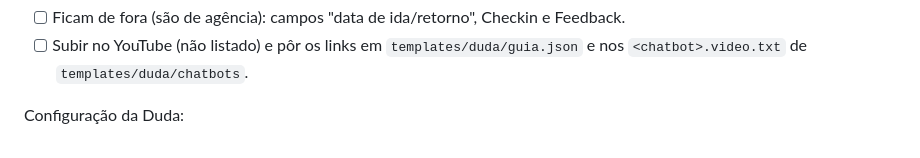
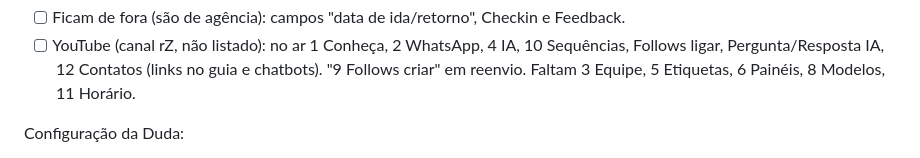
Before and after one commit to teixeirzkj/clonarfredy, a Markdown page: docs/PENDENCIAS.md, the part around one of its changes. Drawn GitHub-style.

Commit message:
Pendências: andamento dos vídeos da Duda
Co-Authored-By: Claude Opus 5.5 <noreply@anthropic.com>

```diff
--- a/docs/PENDENCIAS.md
+++ b/docs/PENDENCIAS.md
@@ -100,5 +100,5 @@ Vídeos da Duda (editar os da Frédy em vez de gravar tudo):
 - [ ] Ficam de fora (são de agência): campos "data de ida/retorno", Checkin e Feedback.
-- [ ] Subir no YouTube (não listado) e pôr os links em `templates/duda/guia.json` e nos `<chatbot>.video.txt` de `templates/duda/chatbots`.
+- [ ] YouTube (canal rZ, não listado): no ar 1 Conheça, 2 WhatsApp, 4 IA, 10 Sequências, Follows ligar, Pergunta/Resposta IA, 12 Contatos (links no guia e chatbots). "9 Follows criar" em reenvio. Faltam 3 Equipe, 5 Etiquetas, 6 Painéis, 8 Modelos, 11 Horário.
 
 Configuração da Duda:
 - [ ] Conta modelo da Duda: `WTS_MODEL_TOKEN_DUDA` na Vercel + Redeploy. Libera etiquetas/equipes padrão, conferências e fluxos do n8n na Duda (até lá aparece "A conta modelo da Duda ainda não foi configurada").
```
Also changed, not shown: other parts of docs/PENDENCIAS.md (+5 -5 lines).
